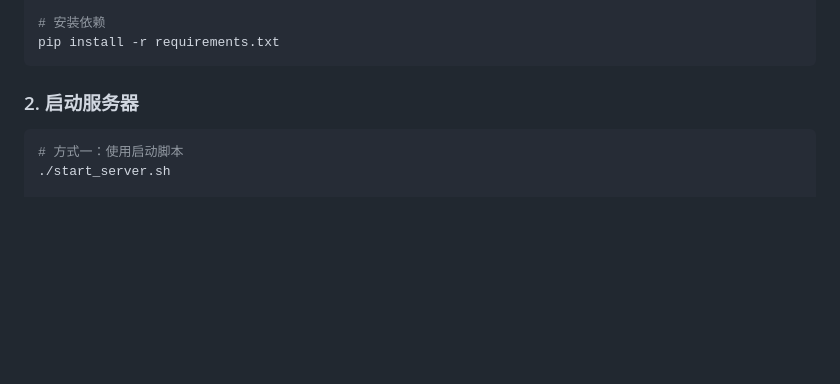
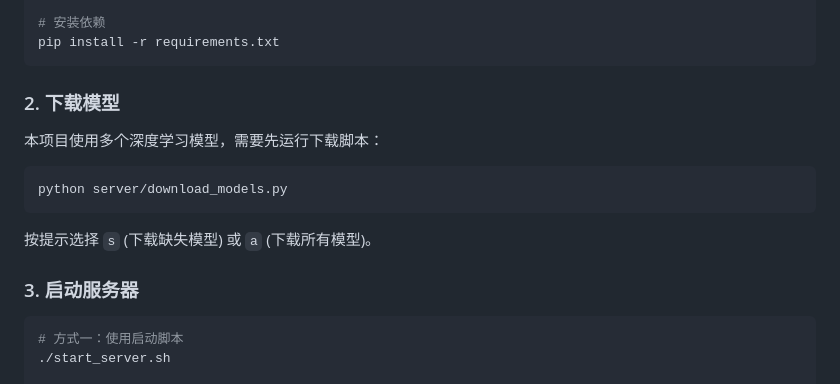
Before and after one commit to Juminary/yszl, a Markdown page: README.md, the part around the change. GitHub-like rendering; blank space fills up the shorter version.

Commit message:
docs: add model download instructions to README

````diff
--- a/README.md
+++ b/README.md
@@ -56,7 +56,17 @@ source venv/bin/activate  # Linux/macOS
 pip install -r requirements.txt
 ```
 
-### 2. 启动服务器
+### 2. 下载模型
+
+本项目使用多个深度学习模型，需要先运行下载脚本：
+
+```bash
+python server/download_models.py
+```
+
+按提示选择 `s` (下载缺失模型) 或 `a` (下载所有模型)。
+
+### 3. 启动服务器
 
 ```bash
 # 方式一：使用启动脚本
````
